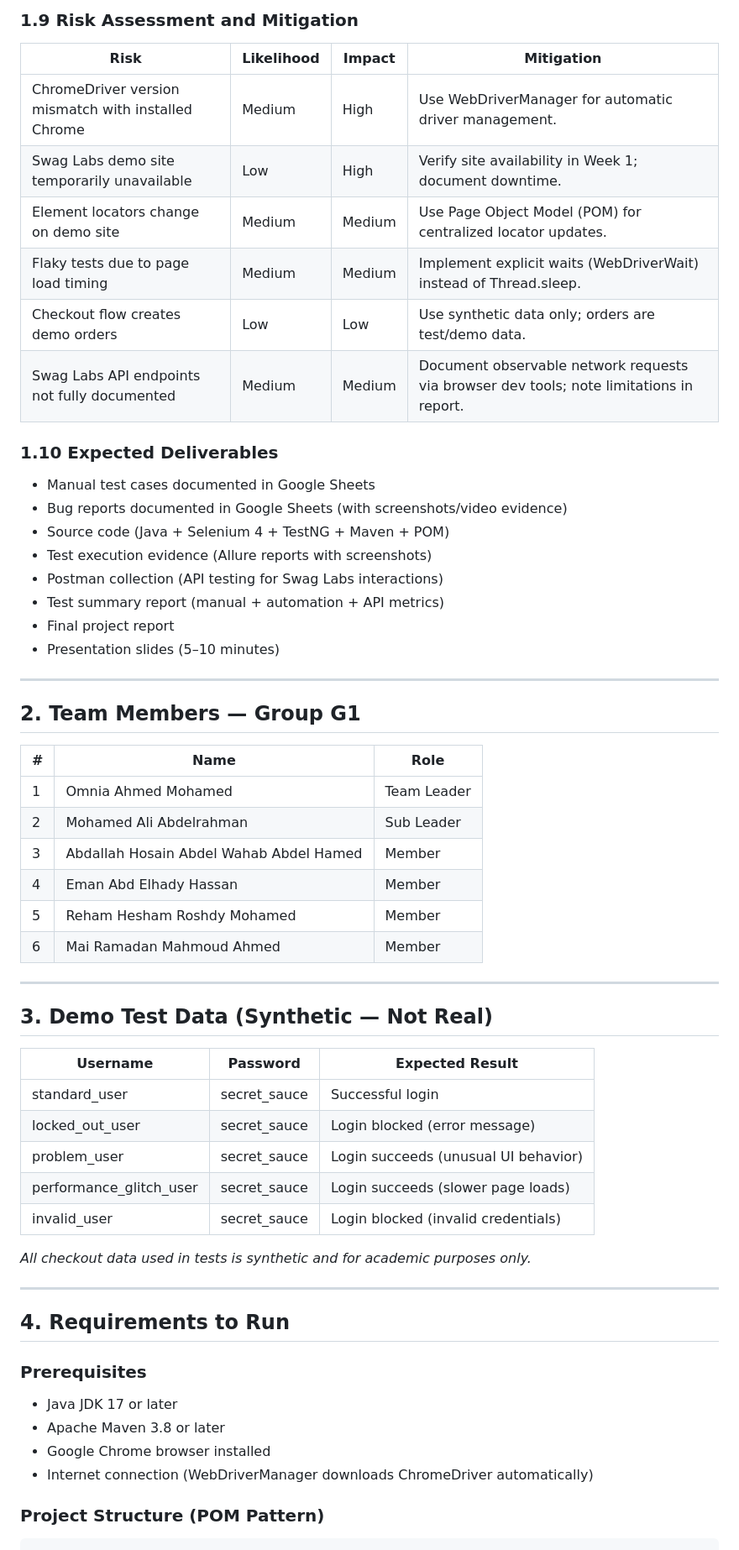
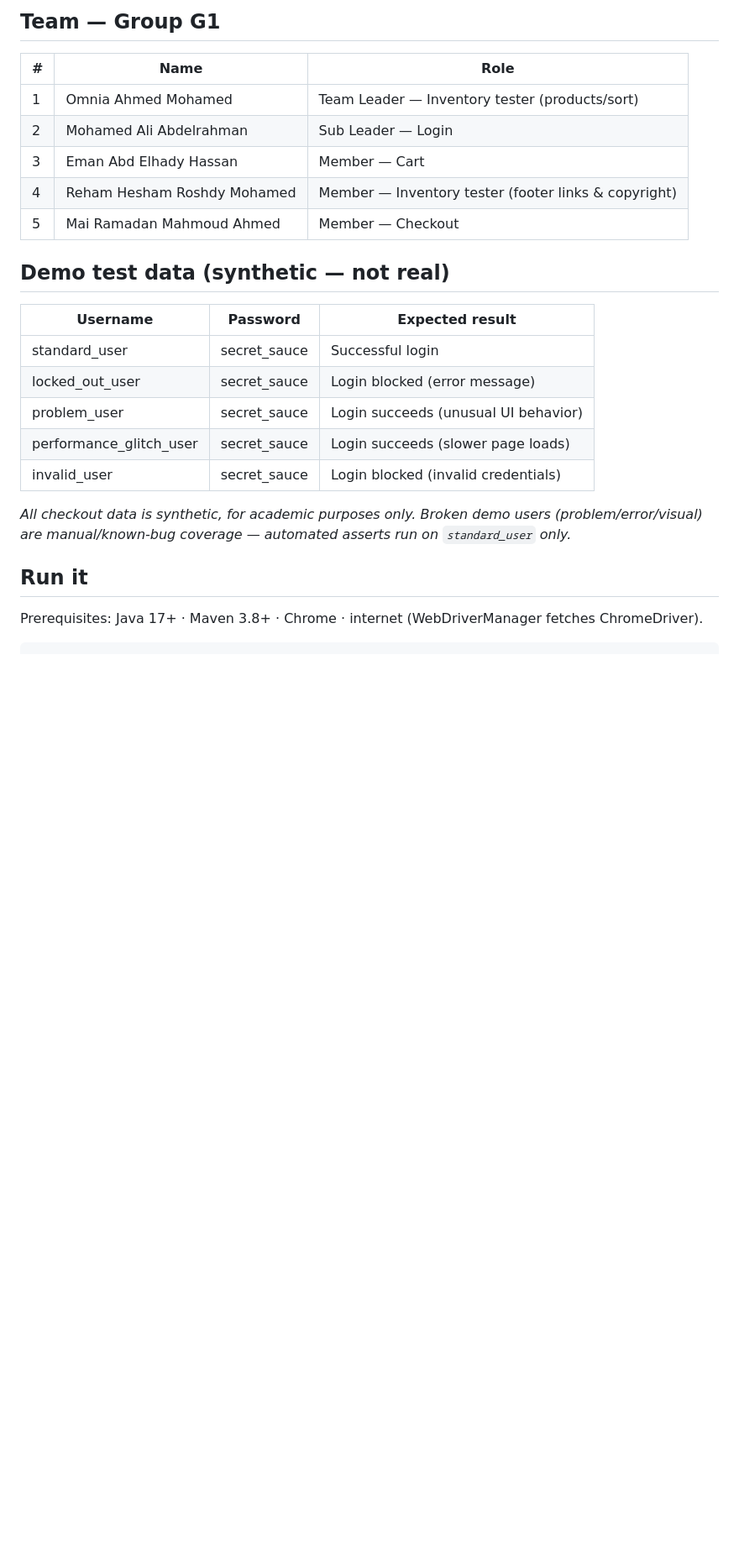
Before and after one commit to nhahub/NHA-5-215, a Markdown page: README.md, the part around one of its changes. Shown at 84% size. Rendered like a GitHub page; blank space fills up the shorter version.

````diff
--- a/README.md
+++ b/README.md
@@ -84,42 +26,16 @@ This review covers automated UI testing principles, Selenium WebDriver best prac
-### 1.9 Risk Assessment and Mitigation
-
-| Risk | Likelihood | Impact | Mitigation |
-|------|------------|--------|------------|
-| ChromeDriver version mismatch with installed Chrome | Medium | High | Use WebDriverManager for automatic driver management. |
-| Swag Labs demo site temporarily unavailable | Low | High | Verify site availability in Week 1; document downtime. |
-| Element locators change on demo site | Medium | Medium | Use Page Object Model (POM) for centralized locator updates. |
-| Flaky tests due to page load timing | Medium | Medium | Implement explicit waits (WebDriverWait) instead of Thread.sleep. |
-| Checkout flow creates demo orders | Low | Low | Use synthetic data only; orders are test/demo data. |
-| Swag Labs API endpoints not fully documented | Medium | Medium | Document observable network requests via browser dev tools; note limitations in report. |
-
-### 1.10 Expected Deliverables
-- Manual test cases documented in Google Sheets
-- Bug reports documented in Google Sheets (with screenshots/video evidence)
-- Source code (Java + Selenium 4 + TestNG + Maven + POM)
-- Test execution evidence (Allure reports with screenshots)
-- Postman collection (API testing for Swag Labs interactions)
-- Test summary report (manual + automation + API metrics)
-- Final project report
-- Presentation slides (5–10 minutes)
-
----
-
-## 2. Team Members — Group G1
+## Team — Group G1
 
 | # | Name | Role |
 |---|------|------|
-| 1 | Omnia Ahmed Mohamed | Team Leader |
-| 2 | Mohamed Ali Abdelrahman | Sub Leader |
-| 3 | Abdallah Hosain Abdel Wahab Abdel Hamed | Member |
-| 4 | Eman Abd Elhady Hassan | Member |
-| 5 | Reham Hesham Roshdy Mohamed | Member |
-| 6 | Mai Ramadan Mahmoud Ahmed | Member |
+| 1 | Omnia Ahmed Mohamed | Team Leader — Inventory tester (products/sort) |
+| 2 | Mohamed Ali Abdelrahman | Sub Leader — Login |
+| 3 | Eman Abd Elhady Hassan | Member — Cart |
+| 4 | Reham Hesham Roshdy Mohamed | Member — Inventory tester (footer links & copyright) |
+| 5 | Mai Ramadan Mahmoud Ahmed | Member — Checkout |
 
----
+## Demo test data (synthetic — not real)
 
-## 3. Demo Test Data (Synthetic — Not Real)
-
-| Username | Password | Expected Result |
+| Username | Password | Expected result |
 |----------|----------|-----------------|
 | standard_user | secret_sauce | Successful login |
 | locked_out_user | secret_sauce | Login blocked (error message) |
@@ -127,18 +43,11 @@ This review covers automated UI testing principles, Selenium WebDriver best prac
 | performance_glitch_user | secret_sauce | Login succeeds (slower page loads) |
 | invalid_user | secret_sauce | Login blocked (invalid credentials) |
 
-*All checkout data used in tests is synthetic and for academic purposes only.*
+*All checkout data is synthetic, for academic purposes only. Broken demo users (problem/error/visual) are manual/known-bug coverage — automated asserts run on `standard_user` only.*
 
----
+## Run it
 
-## 4. Requirements to Run
+Prerequisites: Java 17+ · Maven 3.8+ · Chrome · internet (WebDriverManager fetches ChromeDriver).
 
-### Prerequisites
-- Java JDK 17 or later
-- Apache Maven 3.8 or later
-- Google Chrome browser installed
-- Internet connection (WebDriverManager downloads ChromeDriver automatically)
-
-### Project Structure (POM Pattern)
 ```
 src/
````
Also changed, not shown: other parts of README.md (+49 -146 lines), project-planning.md (+19 -22 lines), DEPI_UI_Testing_Infographic.png (added), 1 other file.
